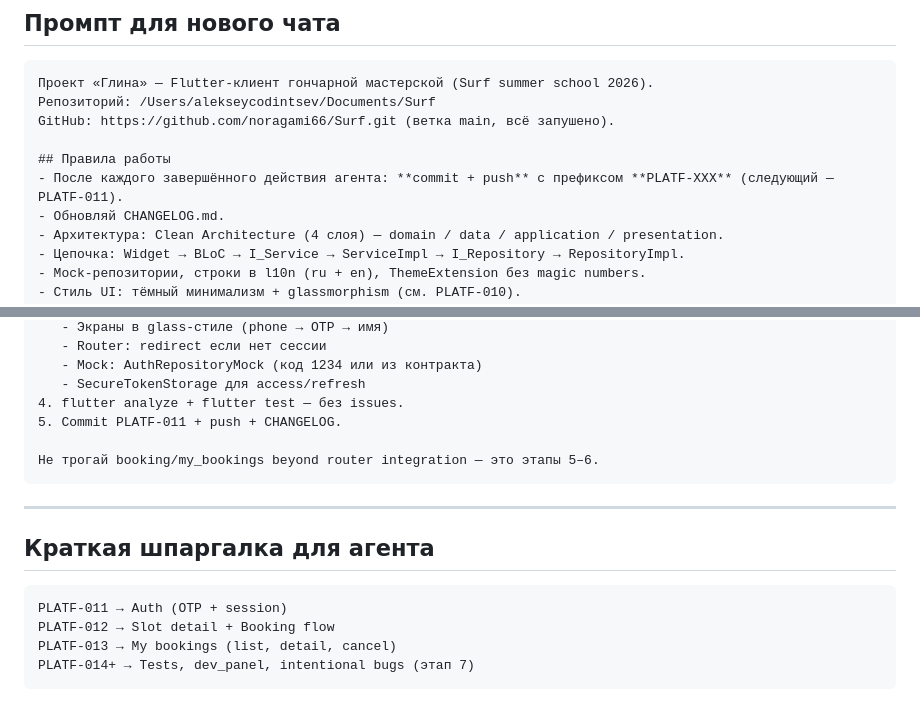
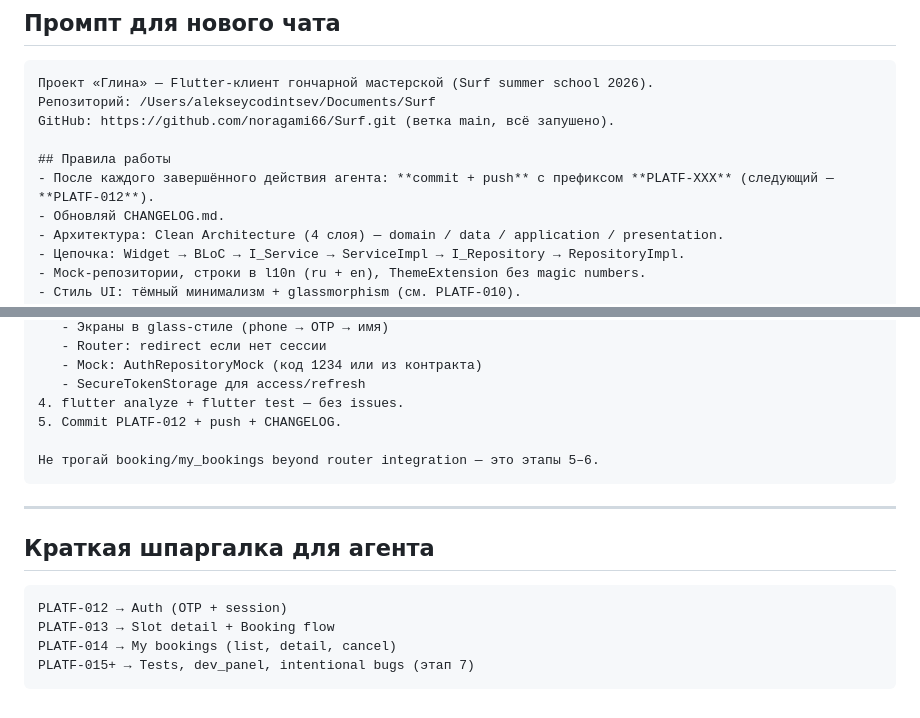
Before and after one commit to noragami66/Surf, a Markdown page: prompts/04-continue-handoff.md, 2 parts joined by grey strips. Drawn GitHub-style.

Commit message:
PLATF-011: fix PLATF numbering in handoff prompt (auth starts at 012).
Co-authored-by: Cursor <cursoragent@cursor.com>

````diff
--- a/prompts/04-continue-handoff.md
+++ b/prompts/04-continue-handoff.md
@@ -12,7 +12,7 @@
 GitHub: https://github.com/noragami66/Surf.git (ветка main, всё запушено).
 
 ## Правила работы
-- После каждого завершённого действия агента: **commit + push** с префиксом **PLATF-XXX** (следующий — PLATF-011).
+- После каждого завершённого действия агента: **commit + push** с префиксом **PLATF-XXX** (следующий — **PLATF-012**).
 - Обновляй CHANGELOG.md.
 - Архитектура: Clean Architecture (4 слоя) — domain / data / application / presentation.
 - Цепочка: Widget → BLoC → I_Service → ServiceImpl → I_Repository → RepositoryImpl.
@@ -75,7 +75,7 @@ GitHub: https://github.com/noragami66/Surf.git (ветка main, всё запу
    - Mock: AuthRepositoryMock (код 1234 или из контракта)
    - SecureTokenStorage для access/refresh
 4. flutter analyze + flutter test — без issues.
-5. Commit PLATF-011 + push + CHANGELOG.
+5. Commit PLATF-012 + push + CHANGELOG.
 
 Не трогай booking/my_bookings beyond router integration — это этапы 5–6.
 ```
@@ -85,8 +85,8 @@ GitHub: https://github.com/noragami66/Surf.git (ветка main, всё запу
 ## Краткая шпаргалка для агента
 
 ```
-PLATF-011 → Auth (OTP + session)
-PLATF-012 → Slot detail + Booking flow
-PLATF-013 → My bookings (list, detail, cancel)
-PLATF-014+ → Tests, dev_panel, intentional bugs (этап 7)
+PLATF-012 → Auth (OTP + session)
+PLATF-013 → Slot detail + Booking flow
+PLATF-014 → My bookings (list, detail, cancel)
+PLATF-015+ → Tests, dev_panel, intentional bugs (этап 7)
 ```
````
